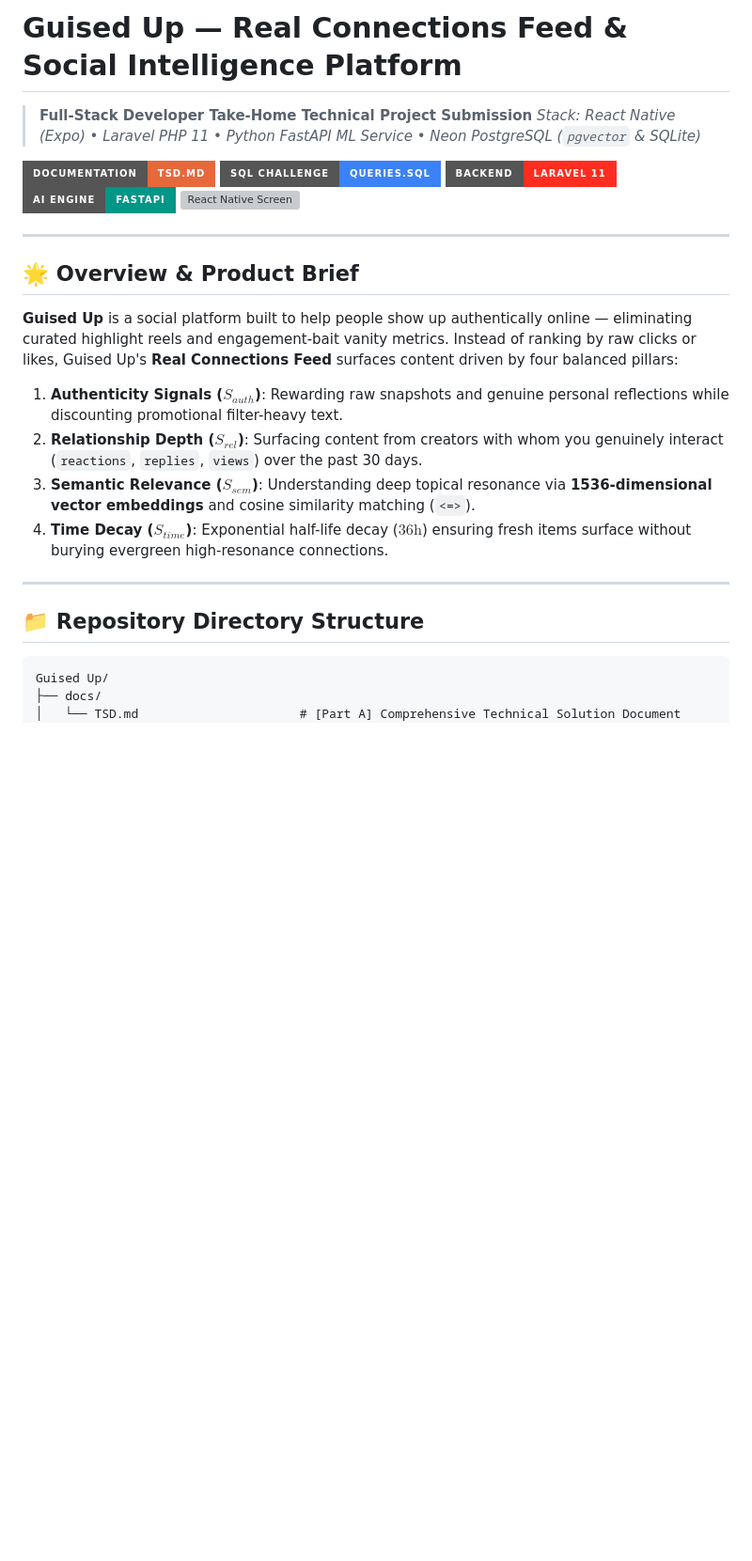
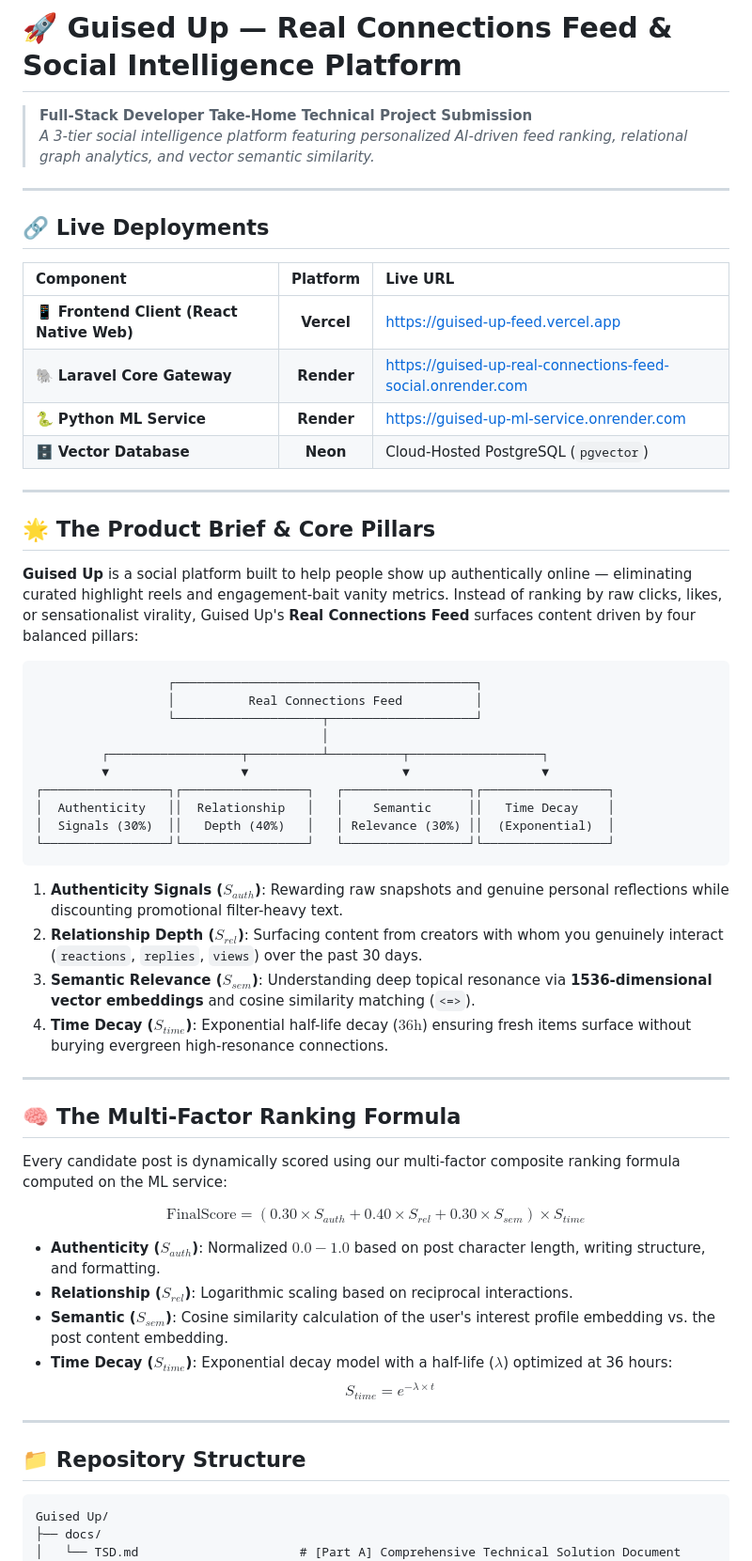
Before and after one commit to basha-masthan/Guised-Up-Real-Connections-Feed-Social-Intelligence-Platform, a Markdown page: README.md, the part around one of its changes. Shown at 94% size. GitHub-like rendering; badges without logos; blank space fills up the shorter version; grey boxes are pictures that could not be loaded.

Commit message:
docs: restructure README.md for premium layout and add live links

````diff
--- a/README.md
+++ b/README.md
@@ -1,19 +1,38 @@
-# Guised Up — Real Connections Feed & Social Intelligence Platform
+# 🚀 Guised Up — Real Connections Feed & Social Intelligence Platform
 
 > **Full-Stack Developer Take-Home Technical Project Submission**
-> *Stack: React Native (Expo) • Laravel PHP 11 • Python FastAPI ML Service • Neon PostgreSQL (`pgvector` & SQLite)*
-
-[![Technical Solution Document](https://img.shields.io/badge/Documentation-TSD.md-E6683B?style=for-the-badge&logo=markdown)](docs/TSD.md)
-[![SQL Challenge](https://img.shields.io/badge/SQL_Challenge-queries.sql-3B82F6?style=for-the-badge&logo=postgresql)](sql/queries.sql)
-[![Laravel API](https://img.shields.io/badge/Backend-Laravel_11-FF2D20?style=for-the-badge&logo=laravel)](backend/laravel-app)
-[![Python ML Service](https://img.shields.io/badge/AI_Engine-FastAPI-009688?style=for-the-badge&logo=fastapi)](backend/ml-service)
-[![React Native Screen](https://img.shields.io/badge/Mobile-Expo_%2F_React_Native-000020?style=for-the-badge&logo=expo)](mobile)
+> *A 3-tier social intelligence platform featuring personalized AI-driven feed ranking, relational graph analytics, and vector semantic similarity.*
 
 ---
 
-## 🌟 Overview & Product Brief
+## 🔗 Live Deployments
 
-**Guised Up** is a social platform built to help people show up authentically online — eliminating curated highlight reels and engagement-bait vanity metrics. Instead of ranking by raw clicks or likes, Guised Up's **Real Connections Feed** surfaces content driven by four balanced pillars:
+| Component | Platform | Live URL |
+| :--- | :---: | :--- |
+| 📱 **Frontend Client (React Native Web)** | **Vercel** | [https://guised-up-feed.vercel.app](https://guised-up-feed.vercel.app) |
+| 🐘 **Laravel Core Gateway** | **Render** | [https://guised-up-real-connections-feed-social.onrender.com](https://guised-up-real-connections-feed-social.onrender.com) |
+| 🐍 **Python ML Service** | **Render** | [https://guised-up-ml-service.onrender.com](https://guised-up-ml-service.onrender.com) |
+| 🗄️ **Vector Database** | **Neon** | Cloud-Hosted PostgreSQL (`pgvector`) |
+
+---
+
+## 🌟 The Product Brief & Core Pillars
+
+**Guised Up** is a social platform built to help people show up authentically online — eliminating curated highlight reels and engagement-bait vanity metrics. Instead of ranking by raw clicks, likes, or sensationalist virality, Guised Up's **Real Connections Feed** surfaces content driven by four balanced pillars:
+
+```
+                  ┌─────────────────────────────────────────┐
+                  │          Real Connections Feed          │
+                  └────────────────────┬────────────────────┘
+                                       │
+         ┌──────────────────┬──────────┴──────────┬──────────────────┐
+         ▼                  ▼                     ▼                  ▼
+┌─────────────────┐┌─────────────────┐   ┌─────────────────┐┌─────────────────┐
+│  Authenticity   ││  Relationship   │   │    Semantic     ││   Time Decay    │
+│  Signals (30%)  ││   Depth (40%)   │   │ Relevance (30%) ││  (Exponential)  │
+└─────────────────┘└─────────────────┘   └─────────────────┘└─────────────────┘
+```
+
 1. **Authenticity Signals ($S_{auth}$)**: Rewarding raw snapshots and genuine personal reflections while discounting promotional filter-heavy text.
 2. **Relationship Depth ($S_{rel}$)**: Surfacing content from creators with whom you genuinely interact (`reactions`, `replies`, `views`) over the past 30 days.
 3. **Semantic Relevance ($S_{sem}$)**: Understanding deep topical resonance via **1536-dimensional vector embeddings** and cosine similarity matching (`<=>`).
@@ -21,7 +40,21 @@
 
 ---
 
-## 📁 Repository Directory Structure
+## 🧠 The Multi-Factor Ranking Formula
+
+Every candidate post is dynamically scored using our multi-factor composite ranking formula computed on the ML service:
+
+$$\text{FinalScore} = (0.30 \times S_{auth} + 0.40 \times S_{rel} + 0.30 \times S_{sem}) \times S_{time}$$
+
+* **Authenticity ($S_{auth}$)**: Normalized $0.0 - 1.0$ based on post character length, writing structure, and formatting.
+* **Relationship ($S_{rel}$)**: Logarithmic scaling based on reciprocal interactions.
+* **Semantic ($S_{sem}$)**: Cosine similarity calculation of the user's interest profile embedding vs. the post content embedding.
+* **Time Decay ($S_{time}$)**: Exponential decay model with a half-life ($\lambda$) optimized at 36 hours:
+  $$S_{time} = e^{-\lambda \times t}$$
+
+---
+
+## 📁 Repository Structure
 
 ```text
 Guised Up/
````
Also changed, not shown: other parts of README.md (+18 -29 lines).
